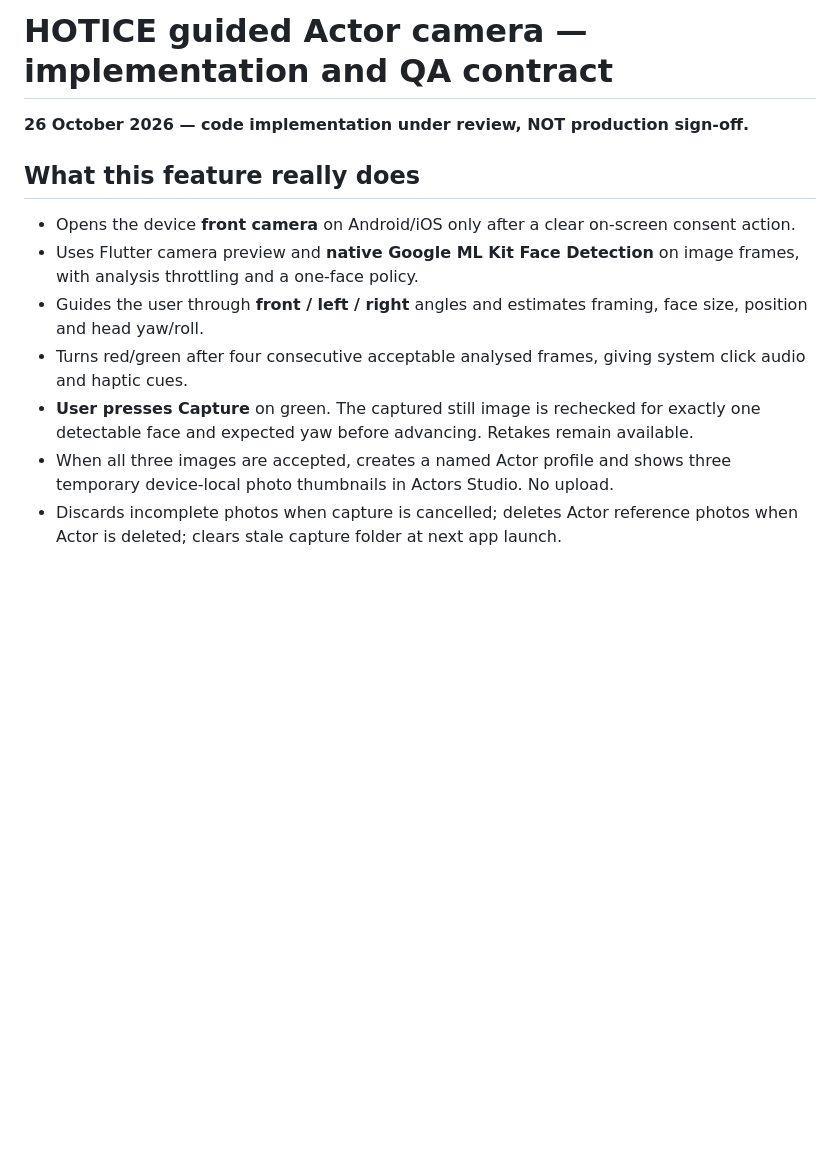
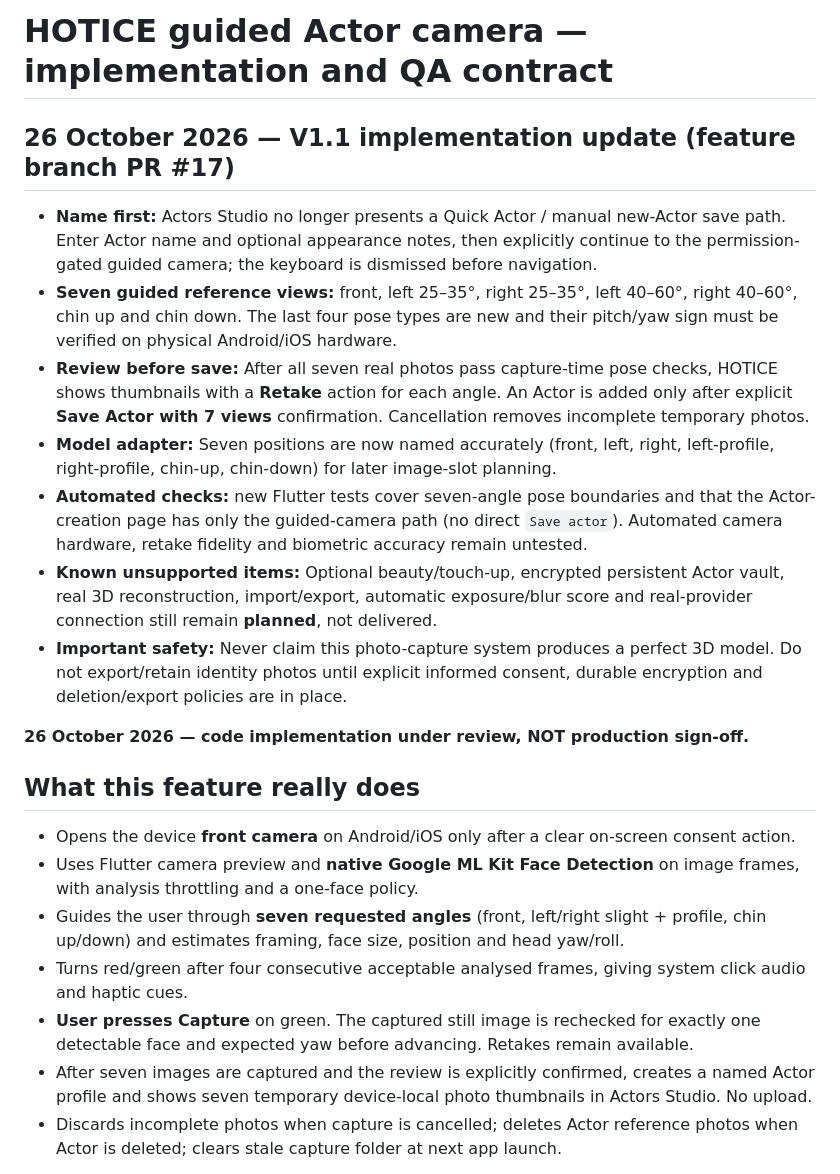
Before and after one commit to manbir6-ux/HOTICE, a Markdown page: docs/ACTOR_GUIDED_CAMERA_V1.md, the part around the change. GitHub-like rendering; blank space fills up the shorter version.

Commit message:
docs: record guided-only seven-angle scan, review/retake and unfinished camera release gates

```diff
--- a/docs/ACTOR_GUIDED_CAMERA_V1.md
+++ b/docs/ACTOR_GUIDED_CAMERA_V1.md
@@ -1,14 +1,26 @@
 # HOTICE guided Actor camera — implementation and QA contract
+
+## 26 October 2026 — V1.1 implementation update (feature branch PR #17)
+
+- **Name first:** Actors Studio no longer presents a Quick Actor / manual new-Actor save path. Enter Actor name and optional appearance notes, then explicitly continue to the permission-gated guided camera; the keyboard is dismissed before navigation.
+- **Seven guided reference views:** front, left 25–35°, right 25–35°, left 40–60°, right 40–60°, chin up and chin down. The last four pose types are new and their pitch/yaw sign must be verified on physical Android/iOS hardware.
+- **Review before save:** After all seven real photos pass capture-time pose checks, HOTICE shows thumbnails with a **Retake** action for each angle. An Actor is added only after explicit **Save Actor with 7 views** confirmation. Cancellation removes incomplete temporary photos.
+- **Model adapter:** Seven positions are now named accurately (front, left, right, left-profile, right-profile, chin-up, chin-down) for later image-slot planning.
+- **Automated checks:** new Flutter tests cover seven-angle pose boundaries and that the Actor-creation page has only the guided-camera path (no direct `Save actor`). Automated camera hardware, retake fidelity and biometric accuracy remain untested.
+- **Known unsupported items:** Optional beauty/touch-up, encrypted persistent Actor vault, real 3D reconstruction, import/export, automatic exposure/blur score and real-provider connection still remain **planned**, not delivered.
+- **Important safety:** Never claim this photo-capture system produces a perfect 3D model. Do not export/retain identity photos until explicit informed consent, durable encryption and deletion/export policies are in place.
+
+
 
 **26 October 2026 — code implementation under review, NOT production sign-off.**
 
 ## What this feature really does
 - Opens the device **front camera** on Android/iOS only after a clear on-screen consent action.
 - Uses Flutter camera preview and **native Google ML Kit Face Detection** on image frames, with analysis throttling and a one-face policy.
-- Guides the user through **front / left / right** angles and estimates framing, face size, position and head yaw/roll.
+- Guides the user through **seven requested angles** (front, left/right slight + profile, chin up/down) and estimates framing, face size, position and head yaw/roll.
 - Turns red/green after four consecutive acceptable analysed frames, giving system click audio and haptic cues.
 - **User presses Capture** on green. The captured still image is rechecked for exactly one detectable face and expected yaw before advancing. Retakes remain available.
-- When all three images are accepted, creates a named Actor profile and shows three temporary device-local photo thumbnails in Actors Studio. No upload.
+- After seven images are captured and the review is explicitly confirmed, creates a named Actor profile and shows seven temporary device-local photo thumbnails in Actors Studio. No upload.
 - Discards incomplete photos when capture is cancelled; deletes Actor reference photos when Actor is deleted; clears stale capture folder at next app launch.
 
 **This is camera-assisted 2D multi-angle photo capture, not depth mapping, 3D reconstruction, guaranteed actor identity matching, face recognition, liveness verification or an AI provider integration.**
```
